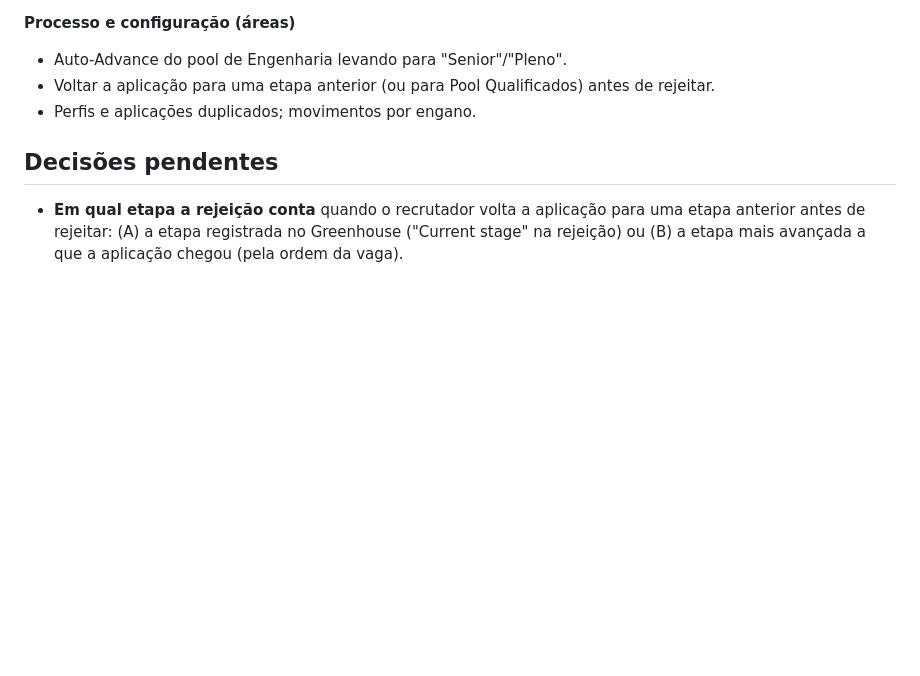
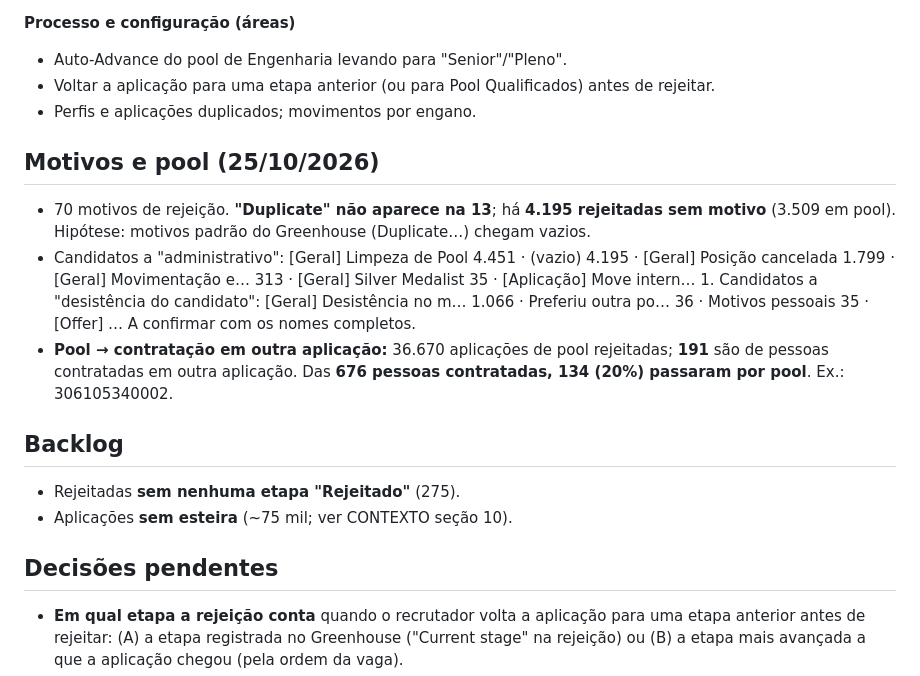
Before and after one commit to DaniloHonda/Visuais_PBI, a Markdown page: docs/27-homologacao.md, the part around the change. Drawn GitHub-style; blank space fills up the shorter version.

Commit message:
Homologação: motivos de rejeição, pool → contratação e backlog
Co-Authored-By: Claude Opus 5.5 <noreply@anthropic.com>
Claude-Session: https://claude.ai/code/session_01K4TQMJzhNnUz8FWZ4bGAJu

```diff
--- a/docs/27-homologacao.md
+++ b/docs/27-homologacao.md
@@ -53,6 +53,15 @@ Obs.: "Rejected from Assessoria de Investimentos: XP Future" e "Rejected from En
 - Voltar a aplicação para uma etapa anterior (ou para Pool Qualificados) antes de rejeitar.
 - Perfis e aplicações duplicados; movimentos por engano.
 
+## Motivos e pool (25/10/2026)
+- 70 motivos de rejeição. **"Duplicate" não aparece na 13**; há **4.195 rejeitadas sem motivo** (3.509 em pool). Hipótese: motivos padrão do Greenhouse (Duplicate…) chegam vazios.
+- Candidatos a "administrativo": [Geral] Limpeza de Pool 4.451 · (vazio) 4.195 · [Geral] Posição cancelada 1.799 · [Geral] Movimentação e… 313 · [Geral] Silver Medalist 35 · [Aplicação] Move intern… 1. Candidatos a "desistência do candidato": [Geral] Desistência no m… 1.066 · Preferiu outra po… 36 · Motivos pessoais 35 · [Offer] … A confirmar com os nomes completos.
+- **Pool → contratação em outra aplicação:** 36.670 aplicações de pool rejeitadas; **191** são de pessoas contratadas em outra aplicação. Das **676 pessoas contratadas, 134 (20%) passaram por pool**. Ex.: 306105340002.
+
+## Backlog
+- Rejeitadas **sem nenhuma etapa "Rejeitado"** (275).
+- Aplicações **sem esteira** (~75 mil; ver CONTEXTO seção 10).
+
 ## Decisões pendentes
 - **Em qual etapa a rejeição conta** quando o recrutador volta a aplicação para uma etapa anterior antes de rejeitar: (A) a etapa registrada no Greenhouse ("Current stage" na rejeição) ou (B) a etapa mais avançada a que a aplicação chegou (pela ordem da vaga).
 
```
